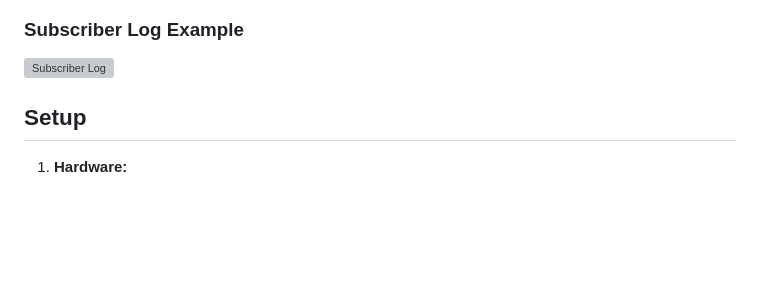
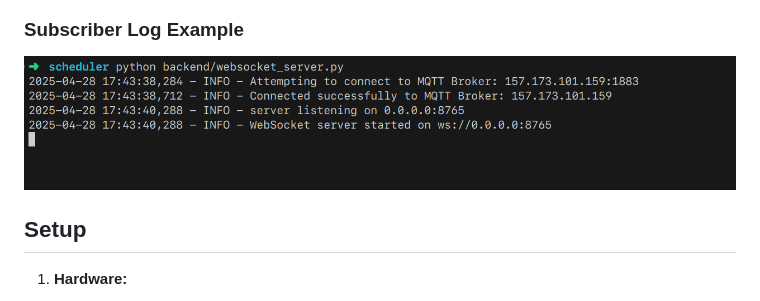
Before and after one commit to Irere123/embedded-light-scheduler, a Markdown page: README.md, the part around the change. GitHub-like rendering; blank space fills up the shorter version; grey boxes are pictures that could not be loaded.

```diff
--- a/README.md
+++ b/README.md
@@ -37,7 +37,7 @@ The architecture uses WebSockets for communication between the frontend and a ba
 ![Backend Log](./assets/light-2.png "Backend Server Log Output showing WebSocket connection and MQTT publishing")
 
 ### Subscriber Log Example
-![Subscriber Log](./assets/light-2.png.png "Subscriber Script Log Output showing MQTT connection, schedule reception, and serial commands")
+![Subscriber Log](./assets/light-2.png "Subscriber Script Log Output showing MQTT connection, schedule reception, and serial commands")
 
 
 ## Setup
```
